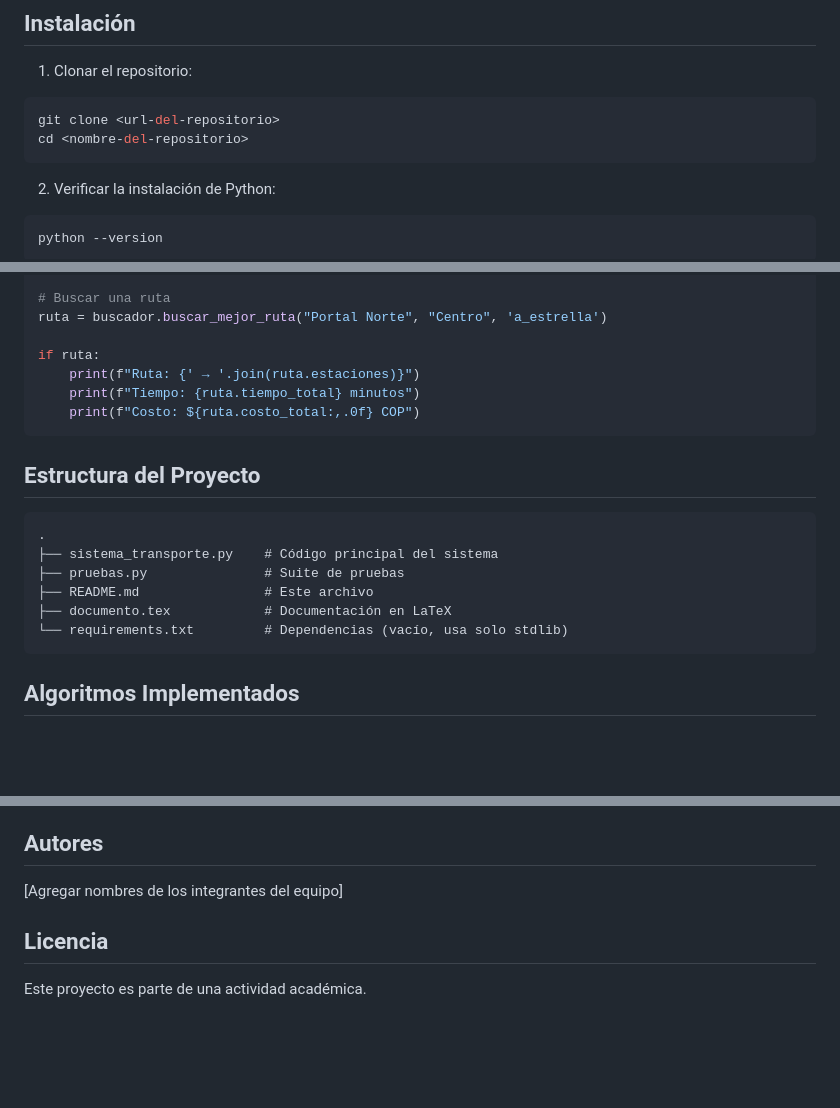
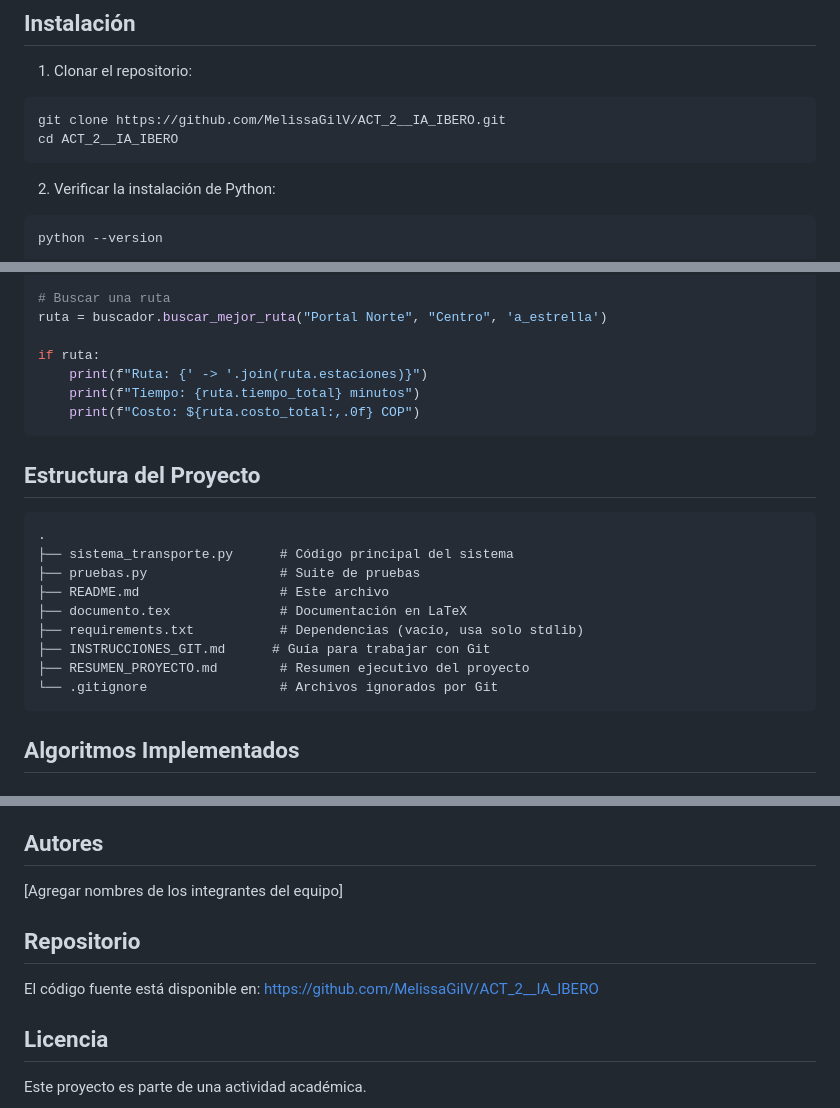
Before and after one commit to MelissaGilV/ACT_2__IA_IBERO, a Markdown page: README.md, 3 parts joined by grey strips. Drawn GitHub-style; blank space fills up the shorter version.

Commit message:
ajuste readme

````diff
--- a/README.md
+++ b/README.md
@@ -20,8 +20,8 @@ Este proyecto implementa un sistema inteligente basado en conocimiento que utili
 
 1. Clonar el repositorio:
 ```bash
-git clone <url-del-repositorio>
-cd <nombre-del-repositorio>
+git clone https://github.com/MelissaGilV/ACT_2__IA_IBERO.git
+cd ACT_2__IA_IBERO
 ```
 
 2. Verificar la instalación de Python:
@@ -63,7 +63,7 @@ buscador = BuscadorRutas(bc)
 ruta = buscador.buscar_mejor_ruta("Portal Norte", "Centro", 'a_estrella')
 
 if ruta:
-    print(f"Ruta: {' → '.join(ruta.estaciones)}")
+    print(f"Ruta: {' -> '.join(ruta.estaciones)}")
     print(f"Tiempo: {ruta.tiempo_total} minutos")
     print(f"Costo: ${ruta.costo_total:,.0f} COP")
 ```
@@ -72,11 +72,14 @@ if ruta:
 
 ```
 .
-├── sistema_transporte.py    # Código principal del sistema
-├── pruebas.py               # Suite de pruebas
-├── README.md                # Este archivo
-├── documento.tex            # Documentación en LaTeX
-└── requirements.txt         # Dependencias (vacío, usa solo stdlib)
+├── sistema_transporte.py      # Código principal del sistema
+├── pruebas.py                 # Suite de pruebas
+├── README.md                  # Este archivo
+├── documento.tex              # Documentación en LaTeX
+├── requirements.txt           # Dependencias (vacío, usa solo stdlib)
+├── INSTRUCCIONES_GIT.md      # Guía para trabajar con Git
+├── RESUMEN_PROYECTO.md        # Resumen ejecutivo del proyecto
+└── .gitignore                 # Archivos ignorados por Git
 ```
 
 ## Algoritmos Implementados
@@ -131,6 +134,10 @@ El archivo `pruebas.py` incluye las siguientes pruebas:
 
 [Agregar nombres de los integrantes del equipo]
 
+## Repositorio
+
+El código fuente está disponible en: https://github.com/MelissaGilV/ACT_2__IA_IBERO
+
 ## Licencia
 
 Este proyecto es parte de una actividad académica.
````
